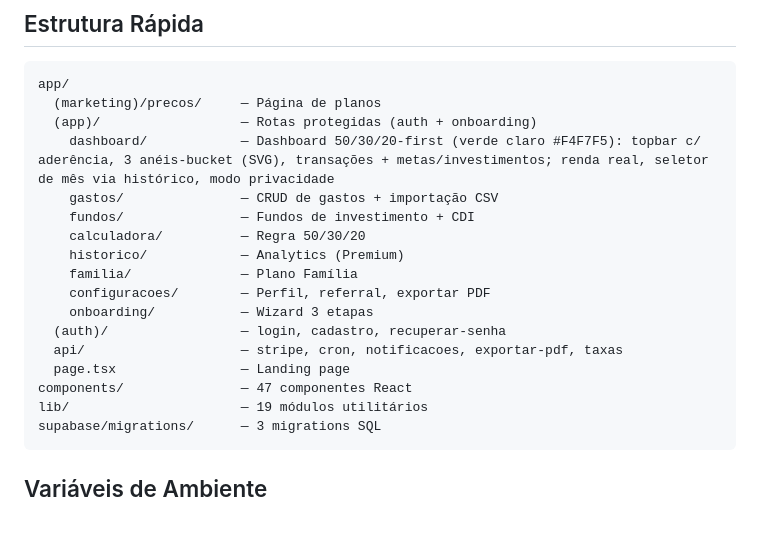
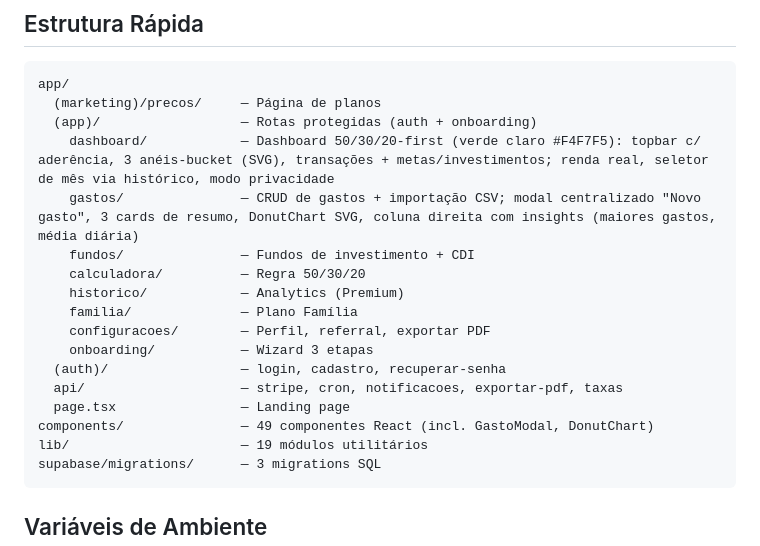
Before and after one commit to gustavonunesx/FinDash, a Markdown page: CLAUDE.md, the part around the change. Rendered like a GitHub page; blank space fills up the shorter version.

````diff
--- a/CLAUDE.md
+++ b/CLAUDE.md
@@ -80,7 +80,7 @@ app/
   (marketing)/precos/     — Página de planos
   (app)/                  — Rotas protegidas (auth + onboarding)
     dashboard/            — Dashboard 50/30/20-first (verde claro #F4F7F5): topbar c/ aderência, 3 anéis-bucket (SVG), transações + metas/investimentos; renda real, seletor de mês via histórico, modo privacidade
-    gastos/               — CRUD de gastos + importação CSV
+    gastos/               — CRUD de gastos + importação CSV; modal centralizado "Novo gasto", 3 cards de resumo, DonutChart SVG, coluna direita com insights (maiores gastos, média diária)
     fundos/               — Fundos de investimento + CDI
     calculadora/          — Regra 50/30/20
     historico/            — Analytics (Premium)
@@ -90,7 +90,7 @@ app/
   (auth)/                 — login, cadastro, recuperar-senha
   api/                    — stripe, cron, notificacoes, exportar-pdf, taxas
   page.tsx                — Landing page
-components/               — 47 componentes React
+components/               — 49 componentes React (incl. GastoModal, DonutChart)
 lib/                      — 19 módulos utilitários
 supabase/migrations/      — 3 migrations SQL
 ```
````
Also changed, not shown: plan.md (+10 -2 lines).
